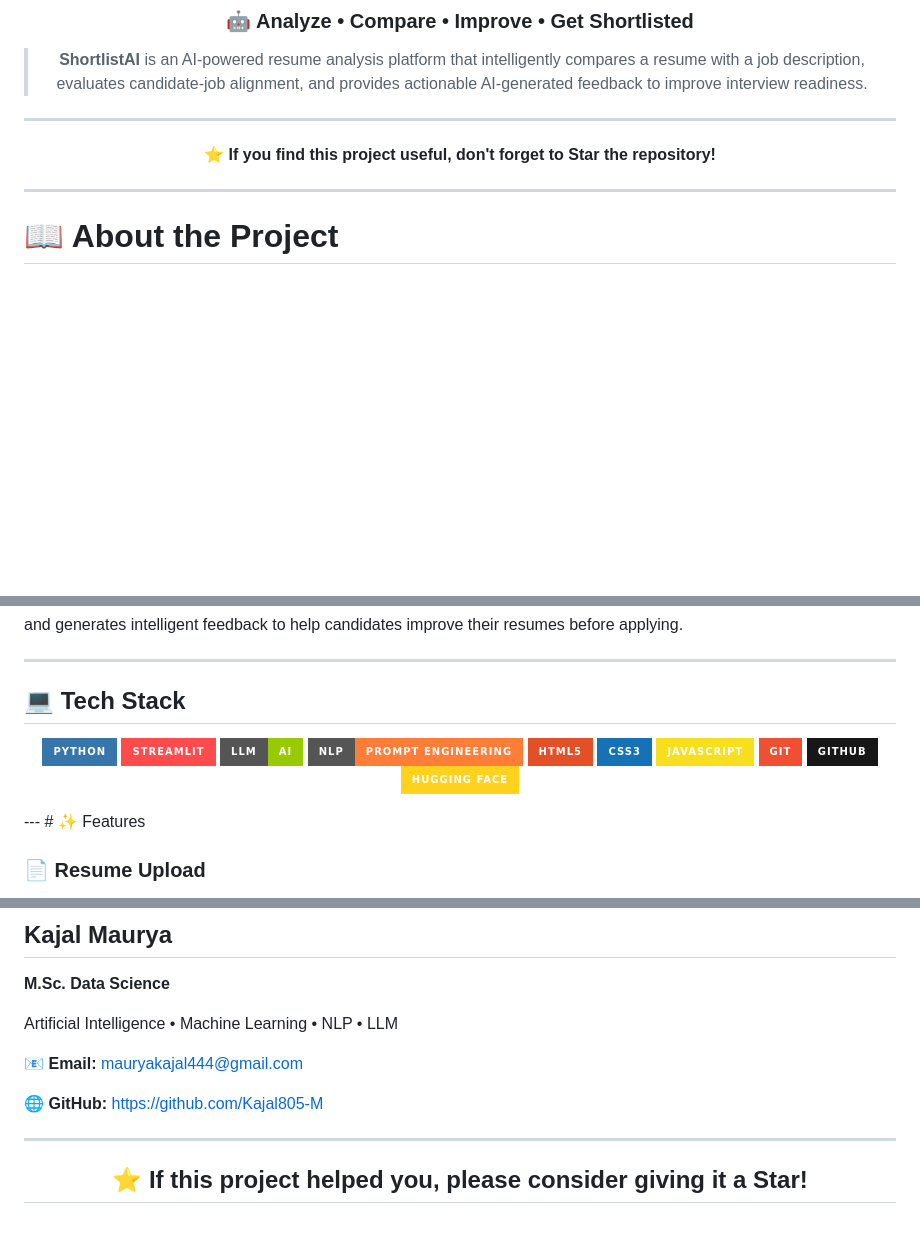
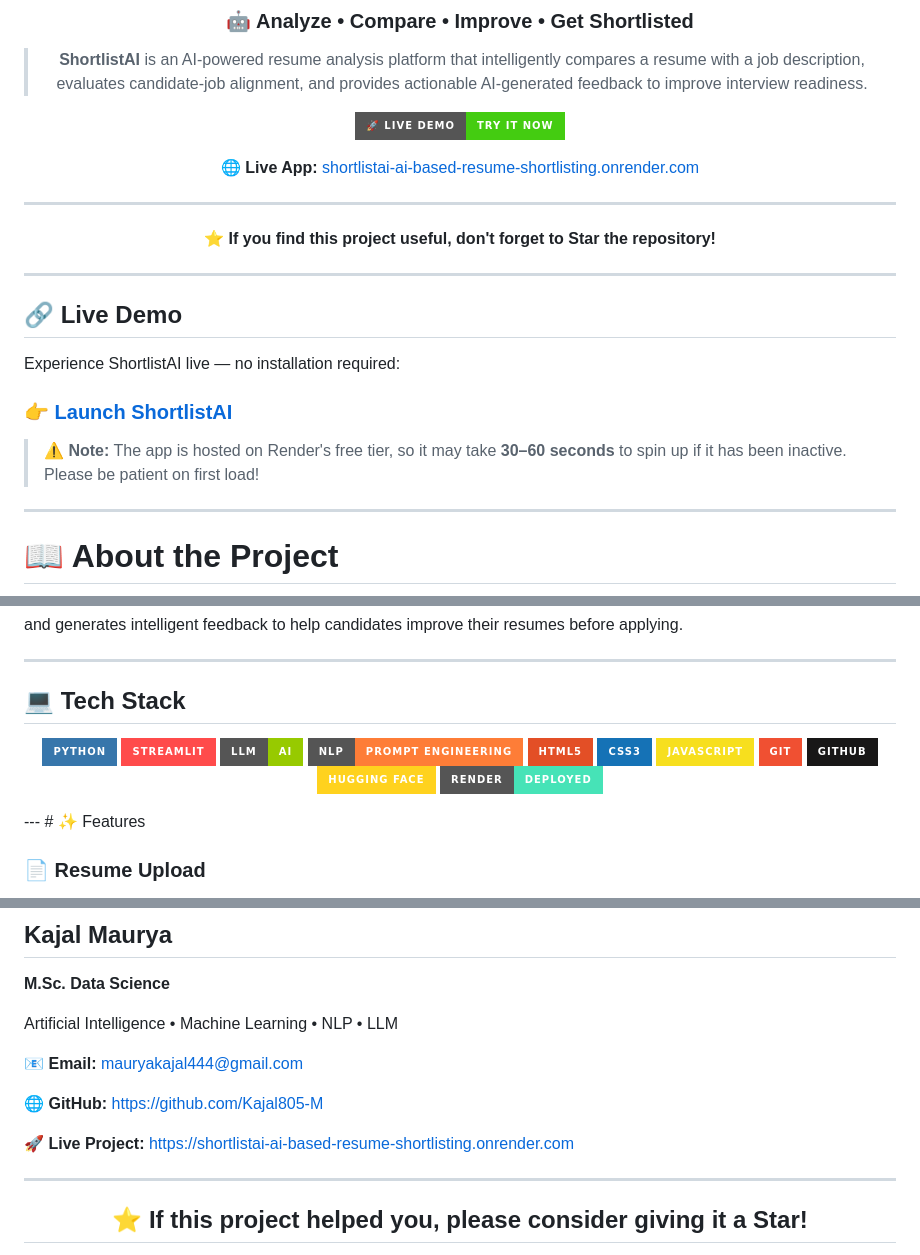
Before and after one commit to Kajal805-M/ShortlistAI-AI-Based-Resume-Shortlisting-, a Markdown page: README.md, 3 parts joined by grey strips. GitHub-like rendering; badges without logos; blank space fills up the shorter version.

```diff
--- a/README.md
+++ b/README.md
@@ -22,11 +22,31 @@
 
 > **ShortlistAI** is an AI-powered resume analysis platform that intelligently compares a resume with a job description, evaluates candidate-job alignment, and provides actionable AI-generated feedback to improve interview readiness.
 
+<p align="center">
+  <a href="https://shortlistai-ai-based-resume-shortlisting.onrender.com">
+    <img src="https://img.shields.io/badge/🚀%20LIVE%20DEMO-Try%20it%20Now-brightgreen?style=for-the-badge&logo=render&logoColor=white" alt="Live Demo"/>
+  </a>
+</p>
+
+<p align="center">
+  <b>🌐 Live App:</b> <a href="https://shortlistai-ai-based-resume-shortlisting.onrender.com">shortlistai-ai-based-resume-shortlisting.onrender.com</a>
+</p>
+
 ---
 
 ⭐ **If you find this project useful, don't forget to Star the repository!**
 
 </div>
+
+---
+
+## 🔗 Live Demo
+
+Experience ShortlistAI live — no installation required:
+
+### 👉 **[Launch ShortlistAI](https://shortlistai-ai-based-resume-shortlisting.onrender.com)**
+
+> ⚠️ **Note:** The app is hosted on Render's free tier, so it may take **30–60 seconds** to spin up if it has been inactive. Please be patient on first load!
 
 ---
 
@@ -73,6 +93,8 @@ and generates intelligent feedback to help candidates improve their resumes befo
 <img src="https://img.shields.io/badge/GitHub-181717?style=for-the-badge&logo=github"/>
 
 <img src="https://img.shields.io/badge/Hugging%20Face-FFD21E?style=for-the-badge&logo=huggingface&logoColor=black"/>
+
+<img src="https://img.shields.io/badge/Render-Deployed-46E3B7?style=for-the-badge&logo=render&logoColor=white"/>
 
 </p>
 ---
@@ -399,6 +434,8 @@ Artificial Intelligence • Machine Learning • NLP • LLM
 
 🌐 **GitHub:** https://github.com/Kajal805-M
 
+🚀 **Live Project:** https://shortlistai-ai-based-resume-shortlisting.onrender.com
+
 ---
 
 <div align="center">
```
Also changed, not shown: other parts of README.md (+24 -9 lines).
